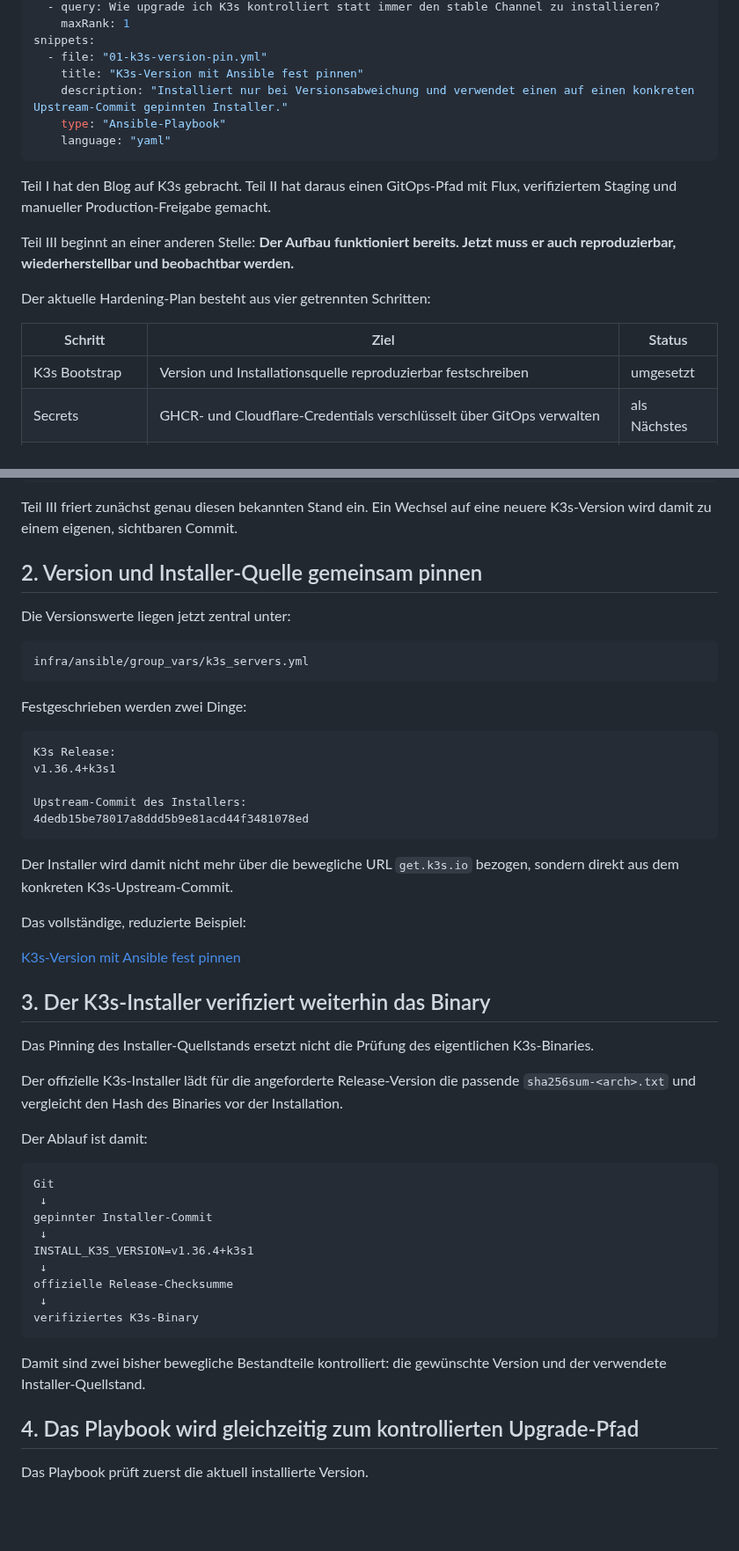
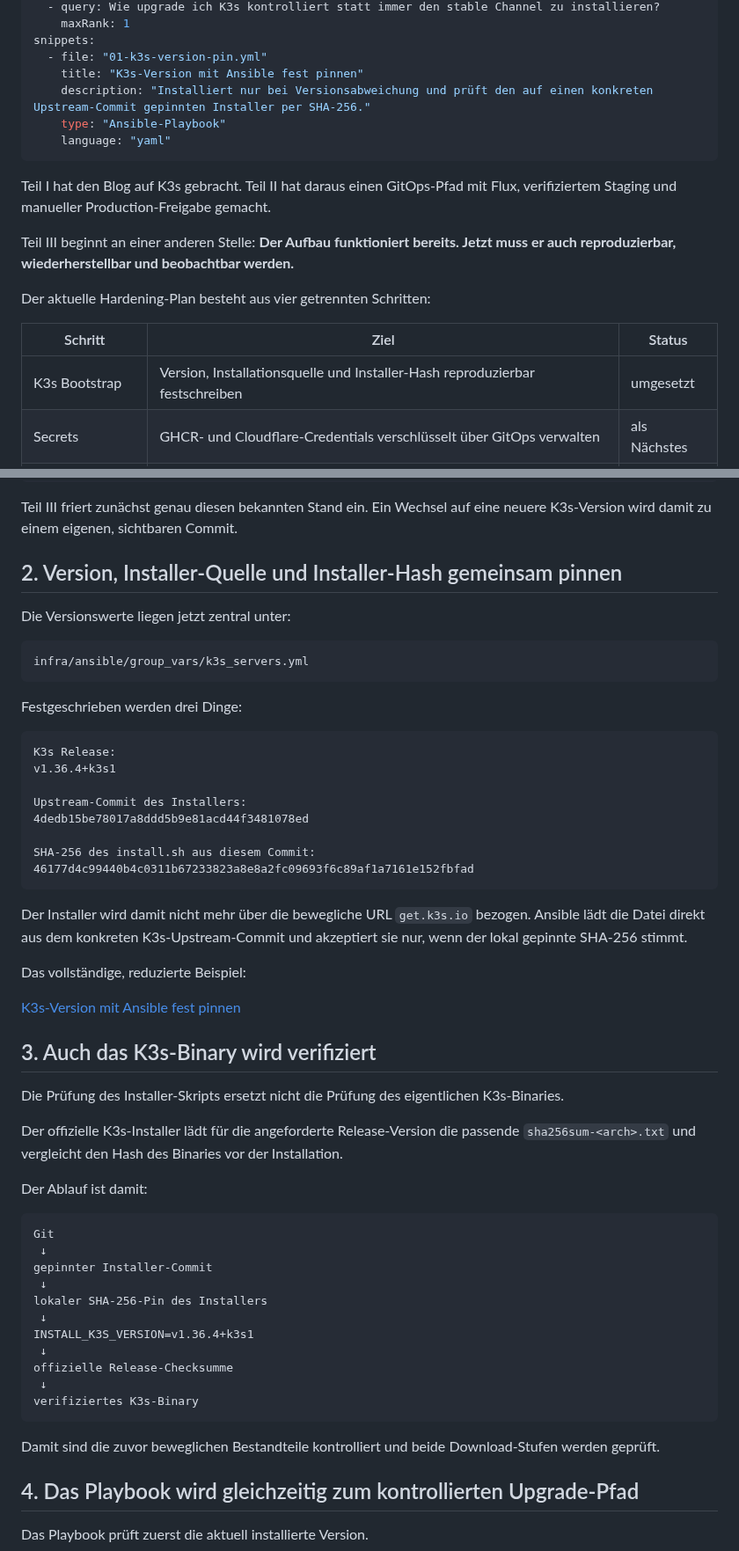
Before and after one commit to 0b-ivan/Blog, a Markdown page: posts/2026-09-18-k3s-proxmox-hardening-part-3.md, 2 parts joined by grey strips. Shown at 88% size. GitHub-like rendering; blank space fills up the shorter version.

Commit message:
blog: document installer checksum hardening

````diff
--- a/posts/2026-09-18-k3s-proxmox-hardening-part-3.md
+++ b/posts/2026-09-18-k3s-proxmox-hardening-part-3.md
@@ -31,7 +31,7 @@ search_queries:
 snippets:
   - file: "01-k3s-version-pin.yml"
     title: "K3s-Version mit Ansible fest pinnen"
-    description: "Installiert nur bei Versionsabweichung und verwendet einen auf einen konkreten Upstream-Commit gepinnten Installer."
+    description: "Installiert nur bei Versionsabweichung und prüft den auf einen konkreten Upstream-Commit gepinnten Installer per SHA-256."
     type: "Ansible-Playbook"
     language: "yaml"
 ---
@@ -44,7 +44,7 @@ Der aktuelle Hardening-Plan besteht aus vier getrennten Schritten:
 
 | Schritt | Ziel | Status |
 | --- | --- | --- |
-| K3s Bootstrap | Version und Installationsquelle reproduzierbar festschreiben | umgesetzt |
+| K3s Bootstrap | Version, Installationsquelle und Installer-Hash reproduzierbar festschreiben | umgesetzt |
 | Secrets | GHCR- und Cloudflare-Credentials verschlüsselt über GitOps verwalten | als Nächstes |
 | Backup / Restore | K3s-Datastore und kritische Konfiguration sicher sichern und Rücksicherung testen | geplant |
 | Observability | Node, Pods, Deployments und externen Healthcheck überwachen | geplant |
@@ -81,7 +81,7 @@ v1.36.4+k3s1
 
 Teil III friert zunächst genau diesen bekannten Stand ein. Ein Wechsel auf eine neuere K3s-Version wird damit zu einem eigenen, sichtbaren Commit.
 
-## 2. Version und Installer-Quelle gemeinsam pinnen
+## 2. Version, Installer-Quelle und Installer-Hash gemeinsam pinnen
 
 Die Versionswerte liegen jetzt zentral unter:
 
@@ -89,7 +89,7 @@ Die Versionswerte liegen jetzt zentral unter:
 infra/ansible/group_vars/k3s_servers.yml
 ```
 
-Festgeschrieben werden zwei Dinge:
+Festgeschrieben werden drei Dinge:
 
 ```text
 K3s Release:
@@ -97,17 +97,20 @@ v1.36.4+k3s1
 
 Upstream-Commit des Installers:
 4dedb15be78017a8ddd5b9e81acd44f3481078ed
+
+SHA-256 des install.sh aus diesem Commit:
+46177d4c99440b4c0311b67233823a8e8a2fc09693f6c89af1a7161e152fbfad
 ```
 
-Der Installer wird damit nicht mehr über die bewegliche URL `get.k3s.io` bezogen, sondern direkt aus dem konkreten K3s-Upstream-Commit.
+Der Installer wird damit nicht mehr über die bewegliche URL `get.k3s.io` bezogen. Ansible lädt die Datei direkt aus dem konkreten K3s-Upstream-Commit und akzeptiert sie nur, wenn der lokal gepinnte SHA-256 stimmt.
 
 Das vollständige, reduzierte Beispiel:
 
 [K3s-Version mit Ansible fest pinnen](/snippets/2026-09-18-k3s-proxmox-hardening-part-3/01-k3s-version-pin.yml "snippet:yaml")
 
-## 3. Der K3s-Installer verifiziert weiterhin das Binary
+## 3. Auch das K3s-Binary wird verifiziert
 
-Das Pinning des Installer-Quellstands ersetzt nicht die Prüfung des eigentlichen K3s-Binaries.
+Die Prüfung des Installer-Skripts ersetzt nicht die Prüfung des eigentlichen K3s-Binaries.
 
 Der offizielle K3s-Installer lädt für die angeforderte Release-Version die passende `sha256sum-<arch>.txt` und vergleicht den Hash des Binaries vor der Installation.
 
@@ -118,6 +121,8 @@ Git
  ↓
 gepinnter Installer-Commit
  ↓
+lokaler SHA-256-Pin des Installers
+ ↓
 INSTALL_K3S_VERSION=v1.36.4+k3s1
  ↓
 offizielle Release-Checksumme
@@ -125,7 +130,7 @@ offizielle Release-Checksumme
 verifiziertes K3s-Binary
 ```
 
-Damit sind zwei bisher bewegliche Bestandteile kontrolliert: die gewünschte Version und der verwendete Installer-Quellstand.
+Damit sind die zuvor beweglichen Bestandteile kontrolliert und beide Download-Stufen werden geprüft.
 
 ## 4. Das Playbook wird gleichzeitig zum kontrollierten Upgrade-Pfad
 
````
Also changed, not shown: other parts of posts/2026-09-18-k3s-proxmox-hardening-part-3.md (+4 -1 lines).
